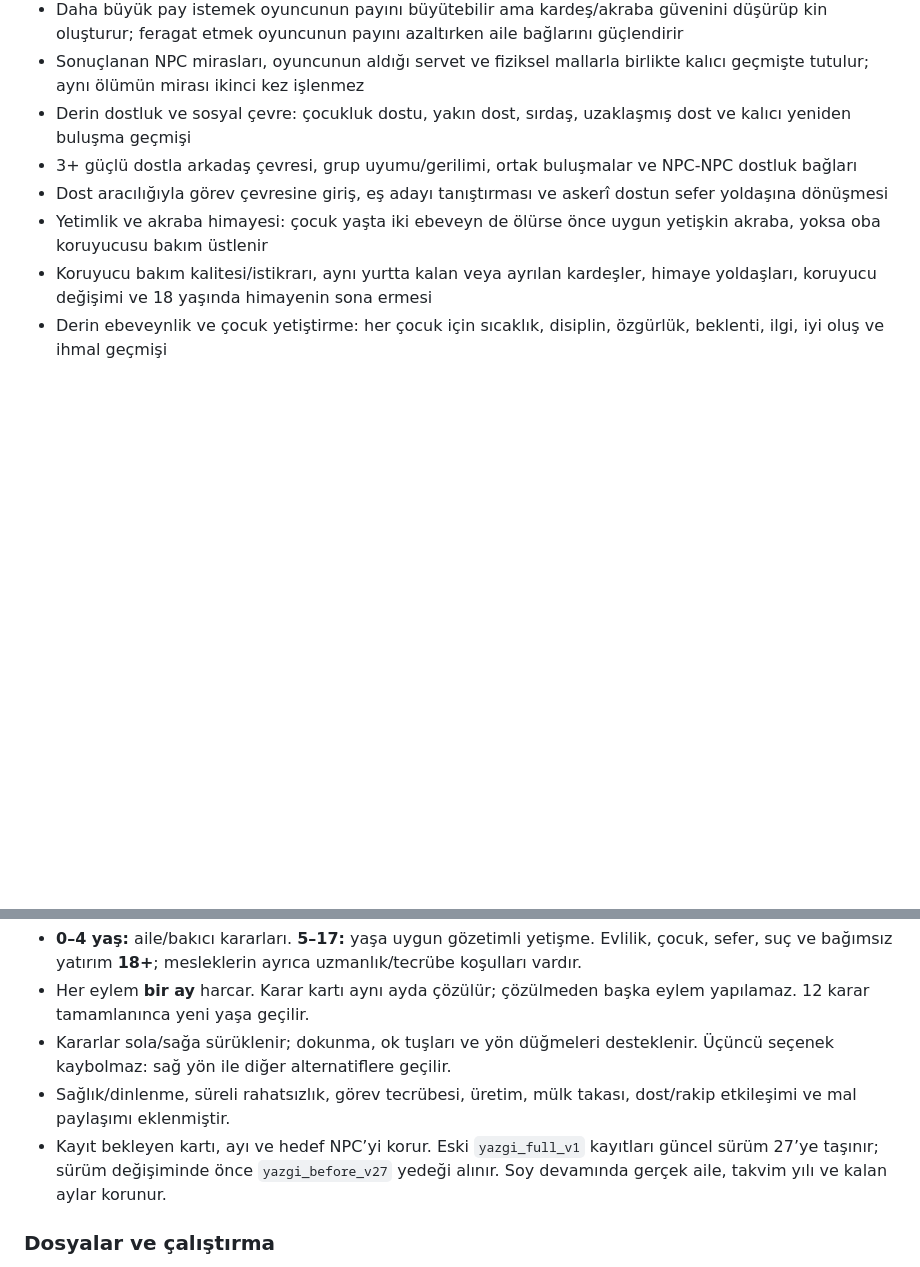
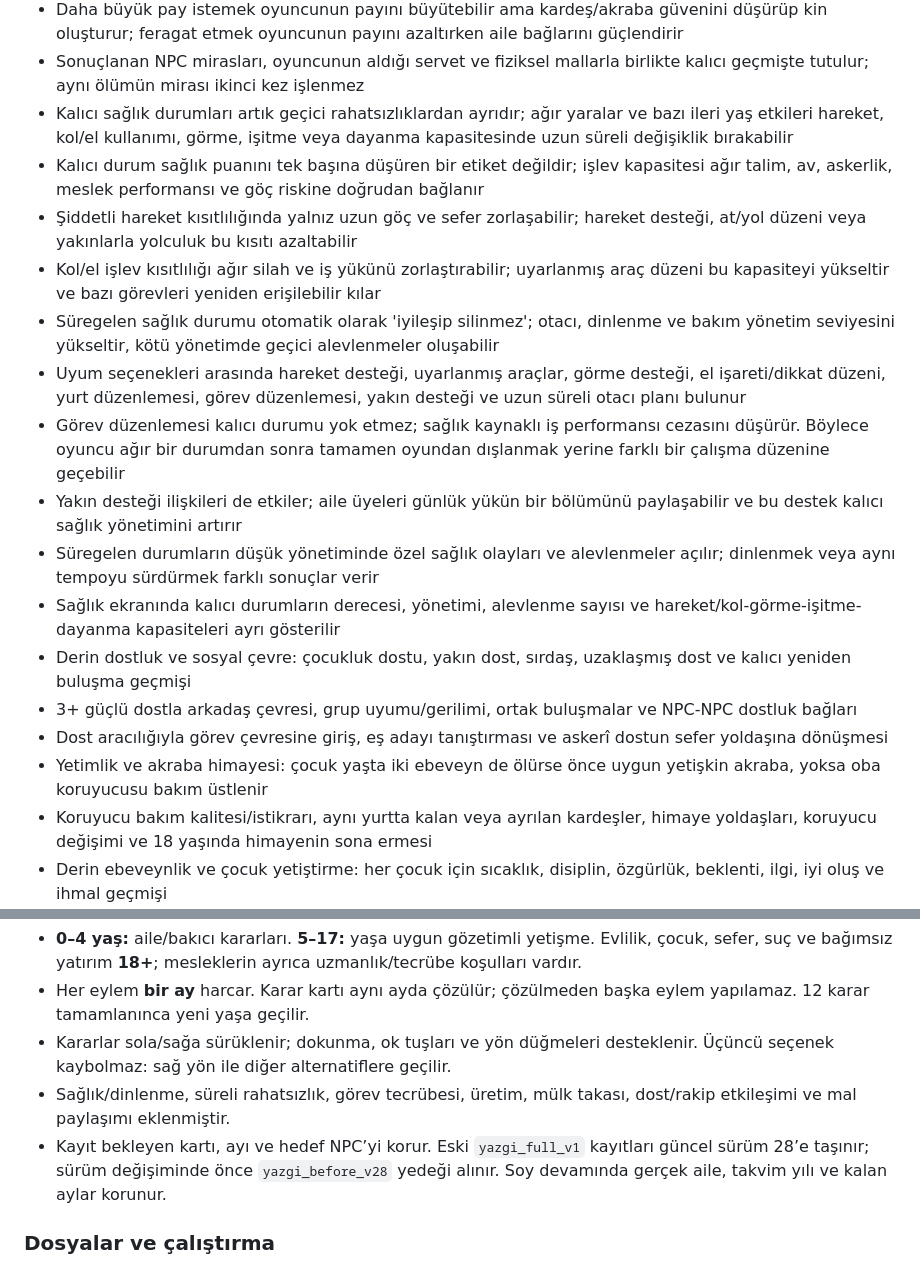
Before and after one commit to furkhans4o4-create/YAZGI, a Markdown page: README.md, 2 parts joined by grey strips. Drawn GitHub-style; blank space fills up the shorter version.

Commit message:
docs: document v28 persistent health and adaptations

```diff
--- a/README.md
+++ b/README.md
@@ -74,6 +74,16 @@
 - Miras çekişmesinde Uzlaşmayı dene, Daha büyük pay iste, Payından feragat et veya Töre önüne götür seçenekleri vardır; her biri gerçek servet/mal dağılımını ve aile ilişkilerini değiştirir
 - Daha büyük pay istemek oyuncunun payını büyütebilir ama kardeş/akraba güvenini düşürüp kin oluşturur; feragat etmek oyuncunun payını azaltırken aile bağlarını güçlendirir
 - Sonuçlanan NPC mirasları, oyuncunun aldığı servet ve fiziksel mallarla birlikte kalıcı geçmişte tutulur; aynı ölümün mirası ikinci kez işlenmez
+- Kalıcı sağlık durumları artık geçici rahatsızlıklardan ayrıdır; ağır yaralar ve bazı ileri yaş etkileri hareket, kol/el kullanımı, görme, işitme veya dayanma kapasitesinde uzun süreli değişiklik bırakabilir
+- Kalıcı durum sağlık puanını tek başına düşüren bir etiket değildir; işlev kapasitesi ağır talim, av, askerlik, meslek performansı ve göç riskine doğrudan bağlanır
+- Şiddetli hareket kısıtlılığında yalnız uzun göç ve sefer zorlaşabilir; hareket desteği, at/yol düzeni veya yakınlarla yolculuk bu kısıtı azaltabilir
+- Kol/el işlev kısıtlılığı ağır silah ve iş yükünü zorlaştırabilir; uyarlanmış araç düzeni bu kapasiteyi yükseltir ve bazı görevleri yeniden erişilebilir kılar
+- Süregelen sağlık durumu otomatik olarak 'iyileşip silinmez'; otacı, dinlenme ve bakım yönetim seviyesini yükseltir, kötü yönetimde geçici alevlenmeler oluşabilir
+- Uyum seçenekleri arasında hareket desteği, uyarlanmış araçlar, görme desteği, el işareti/dikkat düzeni, yurt düzenlemesi, görev düzenlemesi, yakın desteği ve uzun süreli otacı planı bulunur
+- Görev düzenlemesi kalıcı durumu yok etmez; sağlık kaynaklı iş performansı cezasını düşürür. Böylece oyuncu ağır bir durumdan sonra tamamen oyundan dışlanmak yerine farklı bir çalışma düzenine geçebilir
+- Yakın desteği ilişkileri de etkiler; aile üyeleri günlük yükün bir bölümünü paylaşabilir ve bu destek kalıcı sağlık yönetimini artırır
+- Süregelen durumların düşük yönetiminde özel sağlık olayları ve alevlenmeler açılır; dinlenmek veya aynı tempoyu sürdürmek farklı sonuçlar verir
+- Sağlık ekranında kalıcı durumların derecesi, yönetimi, alevlenme sayısı ve hareket/kol-görme-işitme-dayanma kapasiteleri ayrı gösterilir
 - Derin dostluk ve sosyal çevre: çocukluk dostu, yakın dost, sırdaş, uzaklaşmış dost ve kalıcı yeniden buluşma geçmişi
 - 3+ güçlü dostla arkadaş çevresi, grup uyumu/gerilimi, ortak buluşmalar ve NPC-NPC dostluk bağları
 - Dost aracılığıyla görev çevresine giriş, eş adayı tanıştırması ve askerî dostun sefer yoldaşına dönüşmesi
@@ -125,7 +135,7 @@ Bu repo artık YAZGI'nın ana deposudur.
 - Her eylem **bir ay** harcar. Karar kartı aynı ayda çözülür; çözülmeden başka eylem yapılamaz. 12 karar tamamlanınca yeni yaşa geçilir.
 - Kararlar sola/sağa sürüklenir; dokunma, ok tuşları ve yön düğmeleri desteklenir. Üçüncü seçenek kaybolmaz: sağ yön ile diğer alternatiflere geçilir.
 - Sağlık/dinlenme, süreli rahatsızlık, görev tecrübesi, üretim, mülk takası, dost/rakip etkileşimi ve mal paylaşımı eklenmiştir.
-- Kayıt bekleyen kartı, ayı ve hedef NPC’yi korur. Eski `yazgi_full_v1` kayıtları güncel sürüm 27’ye taşınır; sürüm değişiminde önce `yazgi_before_v27` yedeği alınır. Soy devamında gerçek aile, takvim yılı ve kalan aylar korunur.
+- Kayıt bekleyen kartı, ayı ve hedef NPC’yi korur. Eski `yazgi_full_v1` kayıtları güncel sürüm 28’e taşınır; sürüm değişiminde önce `yazgi_before_v28` yedeği alınır. Soy devamında gerçek aile, takvim yılı ve kalan aylar korunur.
 
 ### Dosyalar ve çalıştırma
 
```
